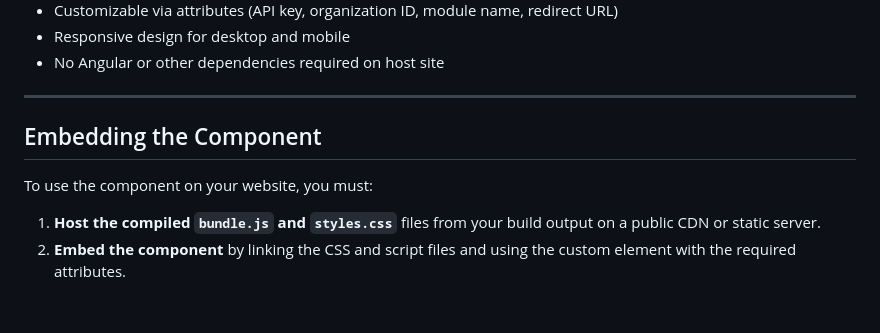
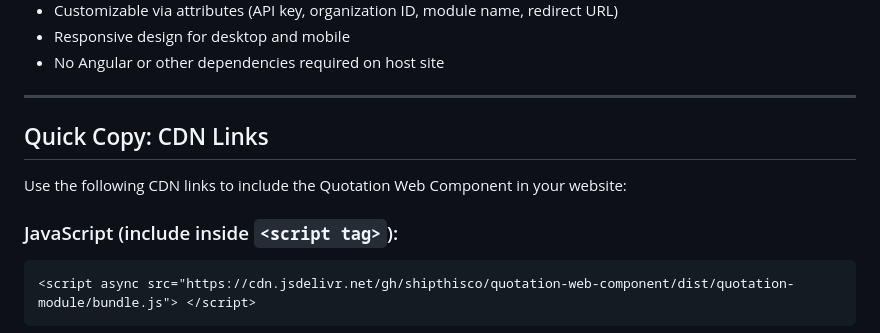
Before and after one commit to shipthisco/quotation-web-component, a Markdown page: README.md, the part around one of its changes. Rendered like a GitHub page.

Commit message:
readme-added

````diff
--- a/README.md
+++ b/README.md
@@ -16,11 +16,13 @@ The **Quotation Web Component** is an easy-to-use, embeddable web form designed
 - No Angular or other dependencies required on host site
 
 ---
+## Quick Copy: CDN Links
 
-## Embedding the Component
+Use the following CDN links to include the Quotation Web Component in your website:
 
-To use the component on your website, you must:
+### JavaScript (include inside `<script tag>`):
 
-1. **Host the compiled `bundle.js` and `styles.css`** files from your build output on a public CDN or static server.
-2. **Embed the component** by linking the CSS and script files and using the custom element with the required attributes.
+```html
+<script async src="https://cdn.jsdelivr.net/gh/shipthisco/quotation-web-component/dist/quotation-module/bundle.js"> </script>
+```
 
````
Also changed, not shown: other parts of README.md (+8 -3 lines).
